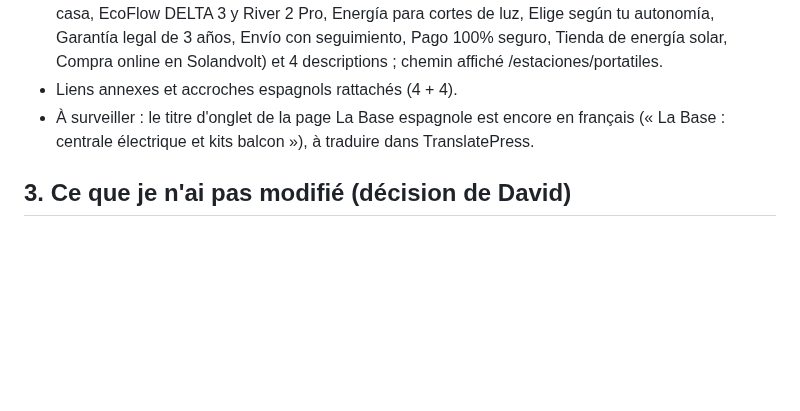
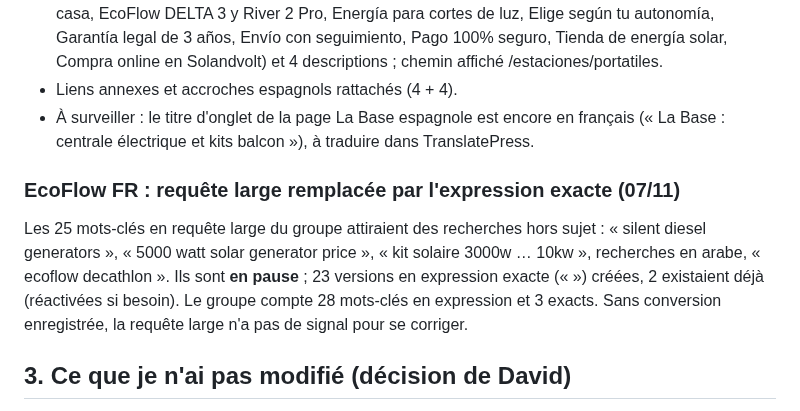
Before and after one commit to davidfray/assistant-fray, a Markdown page: audit/google-ads-optimisation-2026-11-07.md, the part around the change. Rendered like a GitHub page; blank space fills up the shorter version.

Commit message:
Google Ads : EcoFlow FR passé de la requête large à l'expression exacte
Co-Authored-By: Claude Opus 5.5 <noreply@anthropic.com>
Claude-Session: https://claude.ai/code/session_01Gfv3Rq8QoSAshrs3hhu4Ti

```diff
--- a/audit/google-ads-optimisation-2026-11-07.md
+++ b/audit/google-ads-optimisation-2026-11-07.md
@@ -51,6 +51,9 @@ diesel, silencieux, silent, panels, system, decathlon, renouvelable, مولد (a
 - Liens annexes et accroches espagnols rattachés (4 + 4).
 - À surveiller : le titre d'onglet de la page La Base espagnole est encore en français (« La Base : centrale électrique et kits balcon »), à traduire dans TranslatePress.
 
+### EcoFlow FR : requête large remplacée par l'expression exacte (07/11)
+Les 25 mots-clés en requête large du groupe attiraient des recherches hors sujet : « silent diesel generators », « 5000 watt solar generator price », « kit solaire 3000w … 10kw », recherches en arabe, « ecoflow decathlon ». Ils sont **en pause** ; 23 versions en expression exacte (« ») créées, 2 existaient déjà (réactivées si besoin). Le groupe compte 28 mots-clés en expression et 3 exacts. Sans conversion enregistrée, la requête large n'a pas de signal pour se corriger.
+
 ## 3. Ce que je n'ai pas modifié (décision de David)
 
 1. **EcoFlow FR perd de l'argent à chaque vente.** Transport vers la France : environ 100 € par envoi (TNT, Innov8 03/11), supérieur à la marge d'une River 3 Plus (37 € HT) ou d'une DELTA 3. Le groupe a coûté 23,50 € en 9 jours. Options : le remettre en pause jusqu'à un transporteur France rentable, ou le garder pour la notoriété en acceptant la perte.
```
Also changed, not shown: CLAUDE.md (+1 -1 lines).
